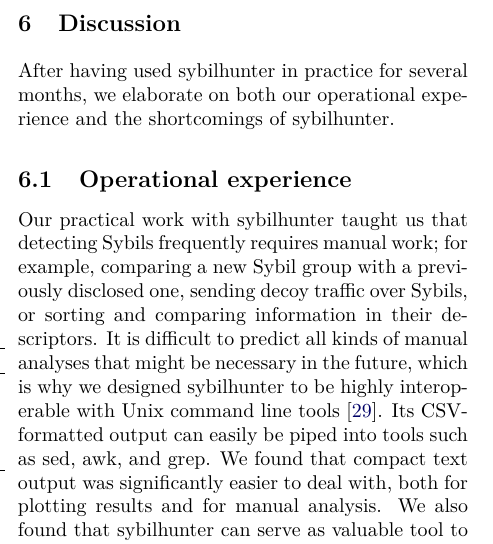
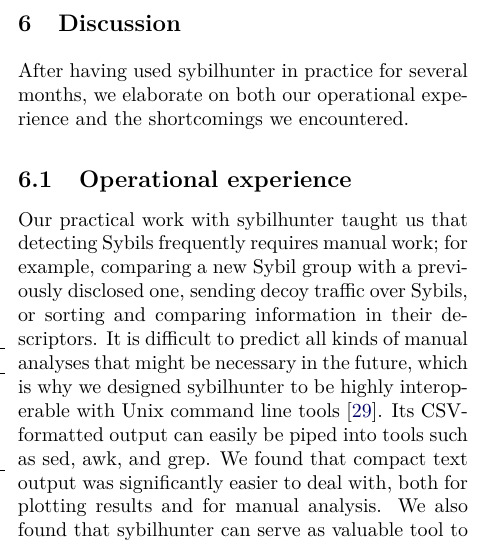
Before and after one commit to NullHypothesis/sybil-paper, a LaTeX document (paper.tex, which reads discussion.tex): part of one column of page 14 of 18, cut so that both start at the same text. Compiled offline with XeLaTeX; a LaTeX package or settings file that is missing is left out.

Commit message:
Rephrasing.

```diff
--- a/discussion.tex
+++ b/discussion.tex
@@ -1,7 +1,7 @@
 \section{Discussion}
 \label{sec:discussion}
 After having used \sys in practice for several months, we elaborate on both our
-operational experience and the shortcomings of \sys.
+operational experience and the shortcomings we encountered.
 
 \subsection{Operational experience}
 \label{sec:operational}
```
